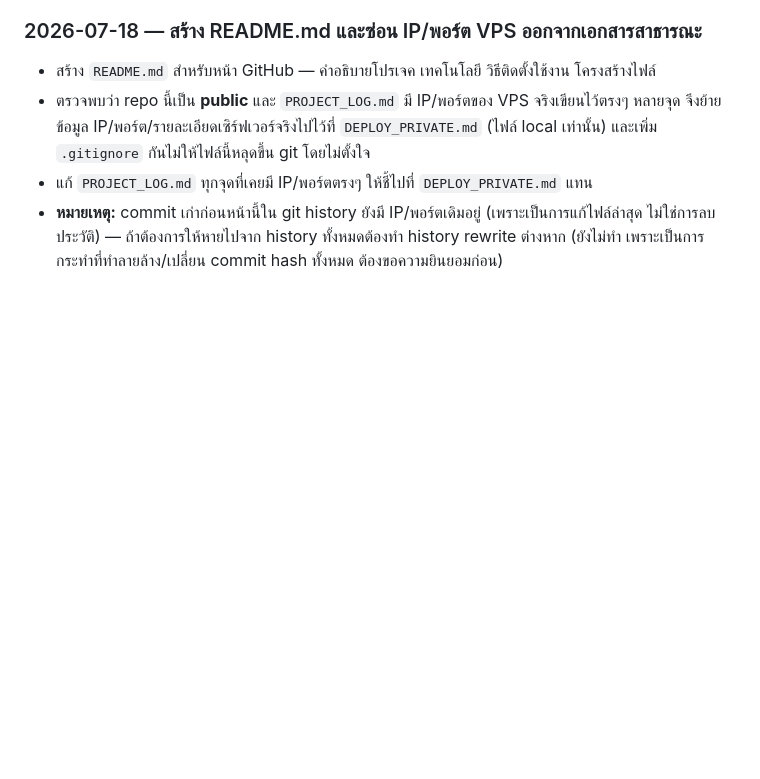
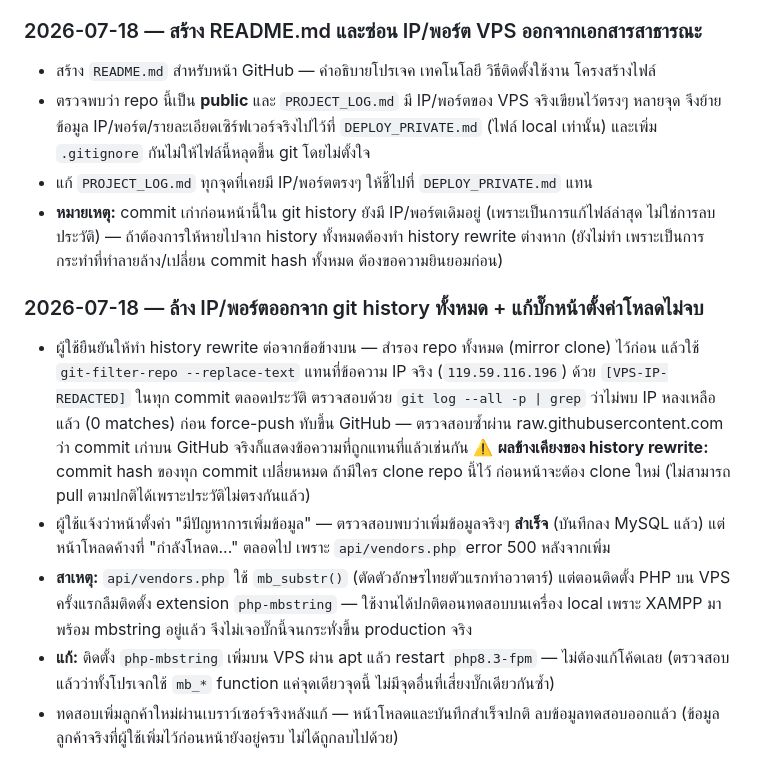
Before and after one commit to uthainantang/Khantoke_Gold, a Markdown page: PROJECT_LOG.md, the part around the change. Rendered like a GitHub page; blank space fills up the shorter version.

Commit message:
Purge VPS IP from git history; fix settings page 500 error
Ran git-filter-repo --replace-text to scrub the production IP from
every commit (verified 0 matches across all history before and after
force-pushing) since the repo is public. Also documents a production
incident: api/vendors.php threw a 500 (missing php-mbstring on the
VPS, since mb_substr() is used for the vendor avatar initial) which
made the settings page hang on "loading" after adding a vendor even
though the save itself had actually succeeded. Fixed by installing
php-mbstring on the server; noted as a requirement in README.md.

```diff
--- a/PROJECT_LOG.md
+++ b/PROJECT_LOG.md
@@ -151,3 +151,21 @@
 - **หมายเหตุ:** commit เก่าก่อนหน้านี้ใน git history ยังมี IP/พอร์ตเดิมอยู่ (เพราะเป็นการแก้ไฟล์ล่าสุด
   ไม่ใช่การลบประวัติ) — ถ้าต้องการให้หายไปจาก history ทั้งหมดต้องทำ history rewrite ต่างหาก (ยังไม่ทำ
   เพราะเป็นการกระทำที่ทำลายล้าง/เปลี่ยน commit hash ทั้งหมด ต้องขอความยินยอมก่อน)
+
+### 2026-07-18 — ล้าง IP/พอร์ตออกจาก git history ทั้งหมด + แก้บั๊กหน้าตั้งค่าโหลดไม่จบ
+- ผู้ใช้ยืนยันให้ทำ history rewrite ต่อจากข้อข้างบน — สำรอง repo ทั้งหมด (mirror clone) ไว้ก่อน แล้วใช้
+  `git-filter-repo --replace-text` แทนที่ข้อความ IP จริง (`119.59.116.196`) ด้วย `[VPS-IP-REDACTED]`
+  ในทุก commit ตลอดประวัติ ตรวจสอบด้วย `git log --all -p | grep` ว่าไม่พบ IP หลงเหลือแล้ว (0 matches)
+  ก่อน force-push ทับขึ้น GitHub — ตรวจสอบซ้ำผ่าน raw.githubusercontent.com ว่า commit เก่าบน GitHub
+  จริงก็แสดงข้อความที่ถูกแทนที่แล้วเช่นกัน
+  ⚠️ **ผลข้างเคียงของ history rewrite:** commit hash ของทุก commit เปลี่ยนหมด ถ้ามีใคร clone repo นี้ไว้
+  ก่อนหน้าจะต้อง clone ใหม่ (ไม่สามารถ pull ตามปกติได้เพราะประวัติไม่ตรงกันแล้ว)
+- ผู้ใช้แจ้งว่าหน้าตั้งค่า "มีปัญหาการเพิ่มข้อมูล" — ตรวจสอบพบว่าเพิ่มข้อมูลจริงๆ **สำเร็จ** (บันทึกลง MySQL แล้ว)
+  แต่หน้าโหลดค้างที่ "กำลังโหลด..." ตลอดไป เพราะ `api/vendors.php` error 500 หลังจากเพิ่ม
+- **สาเหตุ:** `api/vendors.php` ใช้ `mb_substr()` (ตัดตัวอักษรไทยตัวแรกทำอวาตาร์) แต่ตอนติดตั้ง PHP บน VPS
+  ครั้งแรกลืมติดตั้ง extension `php-mbstring` — ใช้งานได้ปกติตอนทดสอบบนเครื่อง local เพราะ XAMPP มาพร้อม
+  mbstring อยู่แล้ว จึงไม่เจอบั๊กนี้จนกระทั่งขึ้น production จริง
+- **แก้:** ติดตั้ง `php-mbstring` เพิ่มบน VPS ผ่าน apt แล้ว restart `php8.3-fpm` — ไม่ต้องแก้โค้ดเลย
+  (ตรวจสอบแล้วว่าทั้งโปรเจกใช้ `mb_*` function แค่จุดเดียวจุดนี้ ไม่มีจุดอื่นที่เสี่ยงบั๊กเดียวกันซ้ำ)
+- ทดสอบเพิ่มลูกค้าใหม่ผ่านเบราว์เซอร์จริงหลังแก้ — หน้าโหลดและบันทึกสำเร็จปกติ ลบข้อมูลทดสอบออกแล้ว
+  (ข้อมูลลูกค้าจริงที่ผู้ใช้เพิ่มไว้ก่อนหน้ายังอยู่ครบ ไม่ได้ถูกลบไปด้วย)
```
Also changed, not shown: README.md (+1 -1 lines).
